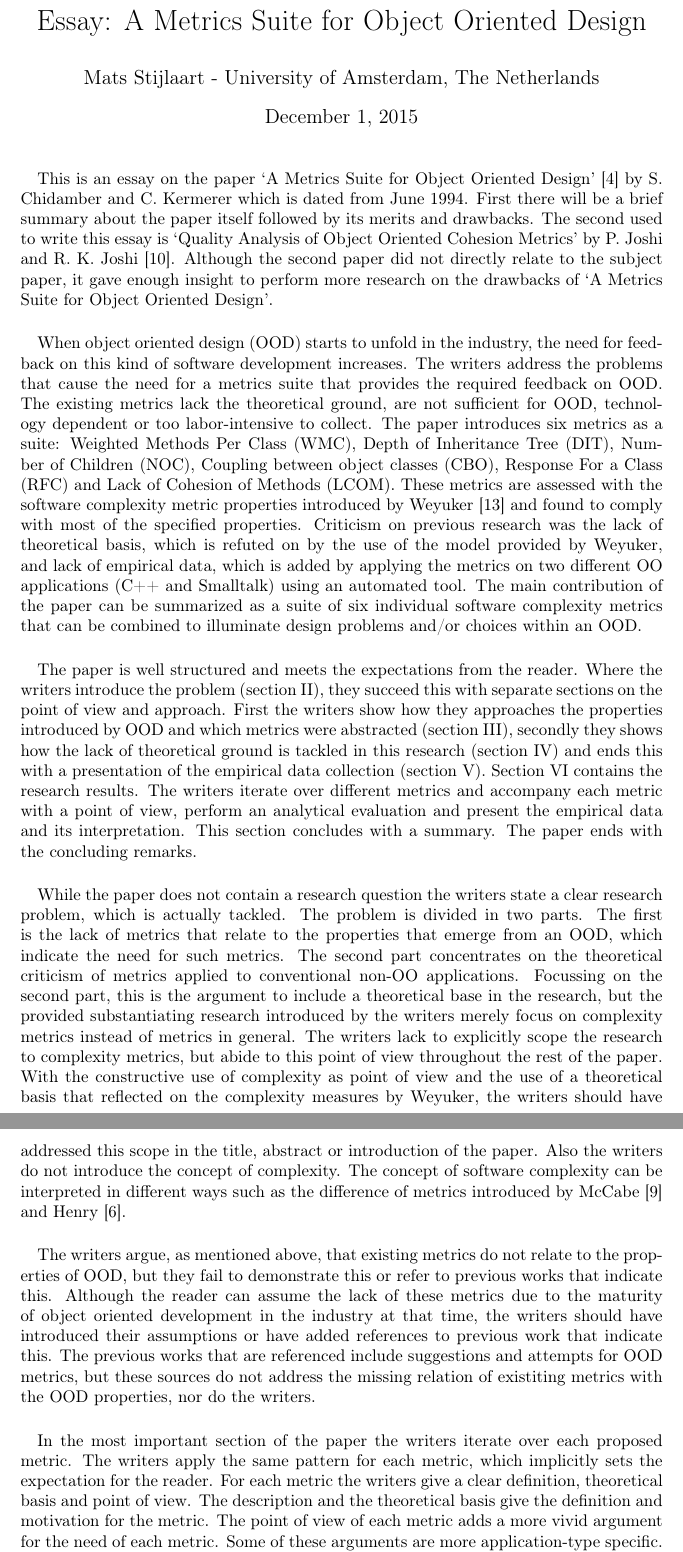
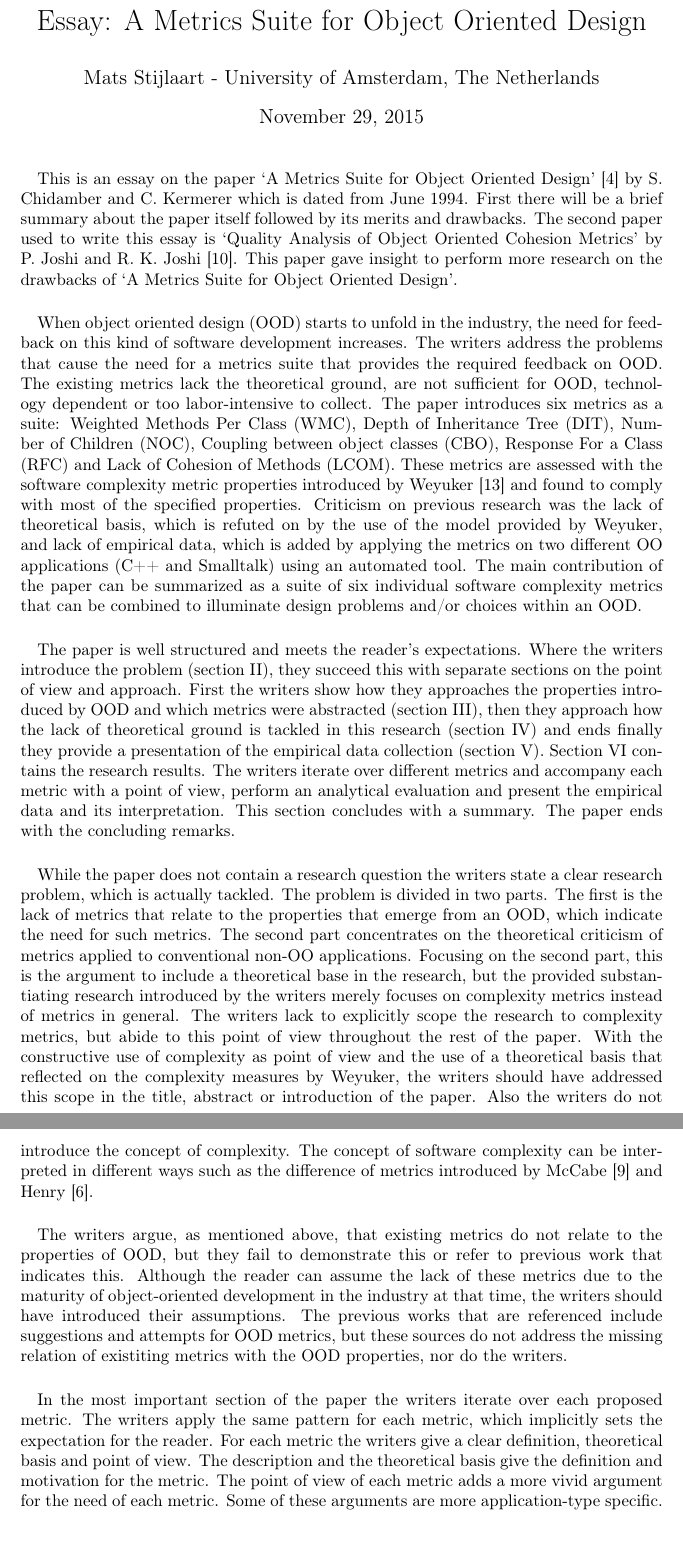
Before and after one commit to stil4m/master-se, a LaTeX document (software-evolution/essay/latex/main.tex, which reads software-evolution/essay/latex/content.tex): two parts of pages 1 and 2 of 4, joined at a grey line, cut so that both start at the same text. Compiled offline with LaTeX, dvips and Ghostscript.

Commit message:
Software Evolution: Fixes on essay for review 5 and final essay version

```diff
--- a/software-evolution/essay/latex/content.tex
+++ b/software-evolution/essay/latex/content.tex
@@ -1,10 +1,9 @@
 \paragraph{}
 This is an essay on the paper `A Metrics Suite for Object Oriented Design' \autocite{METRICS_SUITE} by S. Chidamber and C.
 Kermerer which is dated from June 1994. First there will be a brief summary about the paper itself followed by
-its merits and drawbacks. The second used to write this essay is
+its merits and drawbacks. The second paper used to write this essay is
 `Quality Analysis of Object Oriented Cohesion Metrics' by P. Joshi and R. K. Joshi \autocite{JOSHI}.
-Although the second paper did not directly relate to the subject paper, it gave enough insight to perform more research
-on the drawbacks of `A Metrics Suite for Object Oriented Design'.
+This paper gave insight to perform more research on the drawbacks of `A Metrics Suite for Object Oriented Design'.
 
 \paragraph{}
 When object oriented design (OOD) starts to unfold in the industry, the need for feedback on this kind of software
@@ -22,10 +21,10 @@ suite of six individual software complexity metrics that can be combined to illu
 within an OOD.
 
 \paragraph{}
-The paper is well structured and meets the expectations from the reader. Where the writers introduce the problem
+The paper is well structured and meets the reader's expectations. Where the writers introduce the problem
 (section II), they succeed this with separate sections on the point of view and approach. First the writers show how they
-approaches the properties introduced by OOD and which metrics were abstracted (section III), secondly they shows how the
-lack of theoretical ground is tackled in this research (section IV) and ends this with a presentation of the empirical
+approaches the properties introduced by OOD and which metrics were abstracted (section III), then they approach how the
+lack of theoretical ground is tackled in this research (section IV) and ends finally they provide a presentation of the empirical
 data collection (section V). Section VI contains the research results. The writers iterate over different metrics and
 accompany each metric with a point of view, perform an analytical evaluation and present the empirical data and its
 interpretation. This section concludes with a summary. The paper ends with the concluding remarks.
@@ -34,8 +33,8 @@ interpretation. This section concludes with a summary. The paper ends with the c
 While the paper does not contain a research question the writers state a clear research problem, which is actually tackled.
 The problem is divided in two parts. The first is the lack of metrics that relate to the properties that emerge from an
 OOD, which indicate the need for such metrics. The second part concentrates on the theoretical criticism of metrics
-applied to conventional non-OO applications. Focussing on the second part, this is the argument to include a theoretical base in the
-research, but the provided substantiating research introduced by the writers merely focus on complexity metrics instead
+applied to conventional non-OO applications. Focusing on the second part, this is the argument to include a theoretical base in the
+research, but the provided substantiating research introduced by the writers merely focuses on complexity metrics instead
 of metrics in general. The writers lack to explicitly scope the research to complexity metrics, but abide to this
 point of view throughout the rest of the paper. With the constructive use of complexity as point of view and the use of
 a theoretical basis that reflected on the complexity measures by Weyuker, the writers should have addressed this scope in
@@ -45,11 +44,10 @@ and Henry \autocite{HENRY}.
 
 \paragraph{}
 The writers argue, as mentioned above, that existing metrics do not relate to the properties of OOD, but they fail
-to demonstrate this or refer to previous works that indicate this. Although the reader can assume the lack of these
-metrics due to the maturity of object oriented development in the industry at that time, the writers should have introduced
-their assumptions or have added references to previous work that indicate this. The previous works that are referenced include suggestions
-and attempts for OOD metrics, but these sources do not address the missing relation of existiting metrics with the OOD
-properties, nor do the writers.
+to demonstrate this or refer to previous work that indicates this. Although the reader can assume the lack of these
+metrics due to the maturity of object-oriented development in the industry at that time, the writers should have introduced
+their assumptions. The previous works that are referenced include suggestions and attempts for OOD metrics, but these
+sources do not address the missing relation of existiting metrics with the OOD properties, nor do the writers.
 
 \paragraph{}
 In the most important section of the paper the writers iterate over each proposed metric. The writers apply the
--- a/software-evolution/essay/latex/main.tex
+++ b/software-evolution/essay/latex/main.tex
@@ -12,7 +12,7 @@
 \setlength{\droptitle}{-10em}
 \title{Essay: A Metrics Suite for Object Oriented Design}
 \author{Mats Stijlaart - University of Amsterdam, The Netherlands}
-\date{December 1, 2015}
+\date{November 29, 2015}
 
 \bibliography{main}
 \begin{document}
```
Also changed, not shown: software-evolution/essay/essay-V5-feedback.pdf (added), software-evolution/essay/essay-final.pdf (added), software-evolution/essay/latex/content.tex (20 more changed lines).
